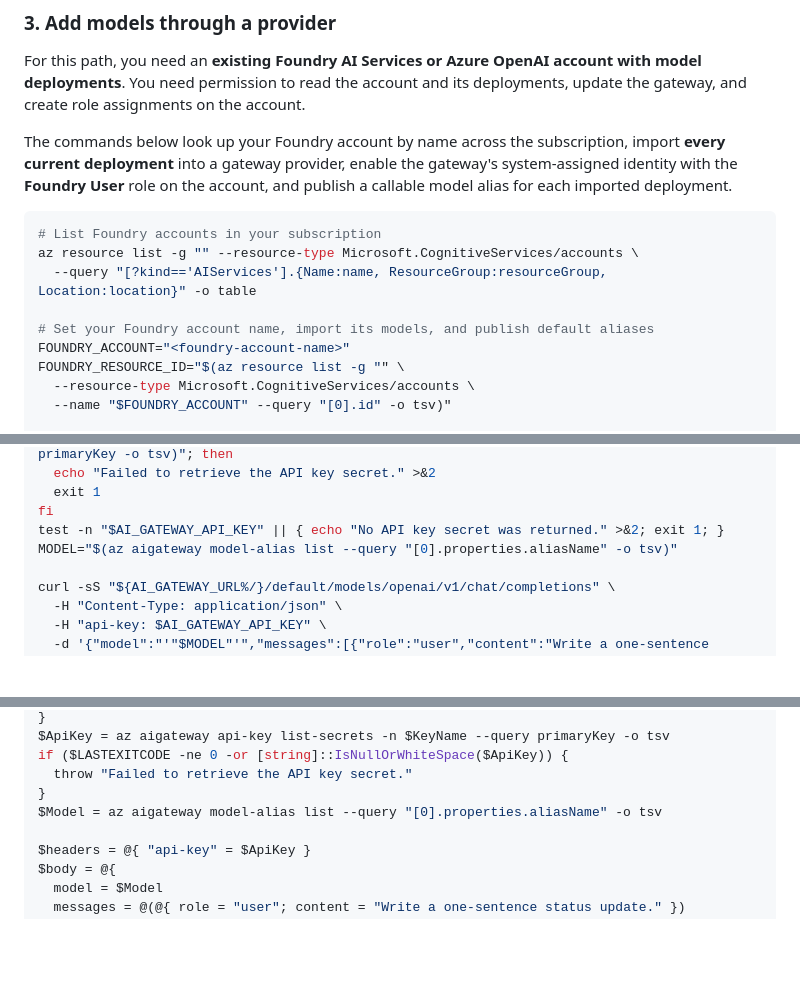
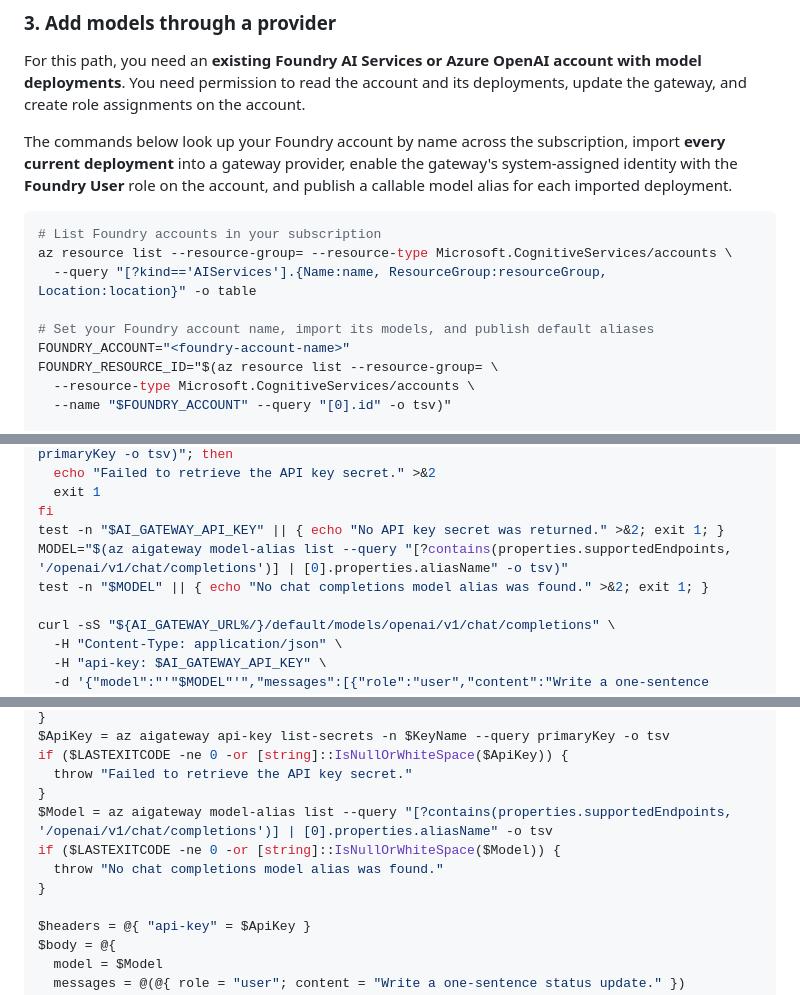
Before and after one commit to Azure/ai-gateway, a Markdown page: cli/README.md, 3 parts joined by grey strips. Drawn GitHub-style; blank space fills up the shorter version.

Commit message:
docs(cli): use --resource-group= and filter chat completions aliases
Co-authored-by: Copilot App <223556219+Copilot@users.noreply.github.com>
Copilot-Session: 4448b1aa-1ea5-4c5f-af63-7ec98b7acb9e

````diff
--- a/cli/README.md
+++ b/cli/README.md
@@ -130,12 +130,12 @@ account, and publish a callable model alias for each imported deployment.
 
 ```bash
 # List Foundry accounts in your subscription
-az resource list -g "" --resource-type Microsoft.CognitiveServices/accounts \
+az resource list --resource-group= --resource-type Microsoft.CognitiveServices/accounts \
   --query "[?kind=='AIServices'].{Name:name, ResourceGroup:resourceGroup, Location:location}" -o table
 
 # Set your Foundry account name, import its models, and publish default aliases
 FOUNDRY_ACCOUNT="<foundry-account-name>"
-FOUNDRY_RESOURCE_ID="$(az resource list -g "" \
+FOUNDRY_RESOURCE_ID="$(az resource list --resource-group= \
   --resource-type Microsoft.CognitiveServices/accounts \
   --name "$FOUNDRY_ACCOUNT" --query "[0].id" -o tsv)"
 
@@ -185,7 +185,8 @@ if ! AI_GATEWAY_API_KEY="$(az aigateway api-key list-secrets -n "$KEY_NAME" --qu
   exit 1
 fi
 test -n "$AI_GATEWAY_API_KEY" || { echo "No API key secret was returned." >&2; exit 1; }
-MODEL="$(az aigateway model-alias list --query "[0].properties.aliasName" -o tsv)"
+MODEL="$(az aigateway model-alias list --query "[?contains(properties.supportedEndpoints, '/openai/v1/chat/completions')] | [0].properties.aliasName" -o tsv)"
+test -n "$MODEL" || { echo "No chat completions model alias was found." >&2; exit 1; }
 
 curl -sS "${AI_GATEWAY_URL%/}/default/models/openai/v1/chat/completions" \
   -H "Content-Type: application/json" \
@@ -207,7 +208,10 @@ $ApiKey = az aigateway api-key list-secrets -n $KeyName --query primaryKey -o ts
 if ($LASTEXITCODE -ne 0 -or [string]::IsNullOrWhiteSpace($ApiKey)) {
   throw "Failed to retrieve the API key secret."
 }
-$Model = az aigateway model-alias list --query "[0].properties.aliasName" -o tsv
+$Model = az aigateway model-alias list --query "[?contains(properties.supportedEndpoints, '/openai/v1/chat/completions')] | [0].properties.aliasName" -o tsv
+if ($LASTEXITCODE -ne 0 -or [string]::IsNullOrWhiteSpace($Model)) {
+  throw "No chat completions model alias was found."
+}
 
 $headers = @{ "api-key" = $ApiKey }
 $body = @{
````
